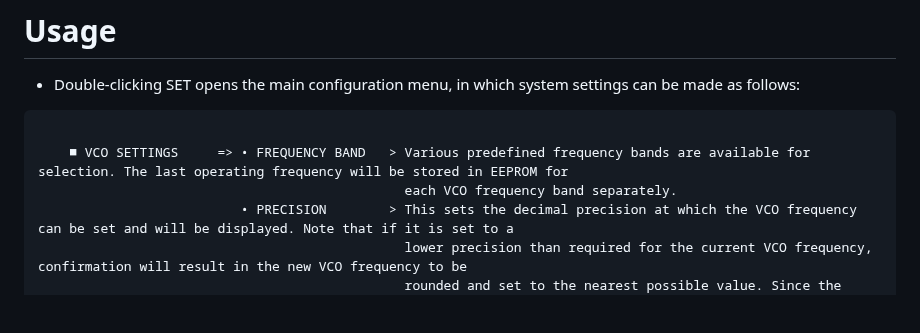
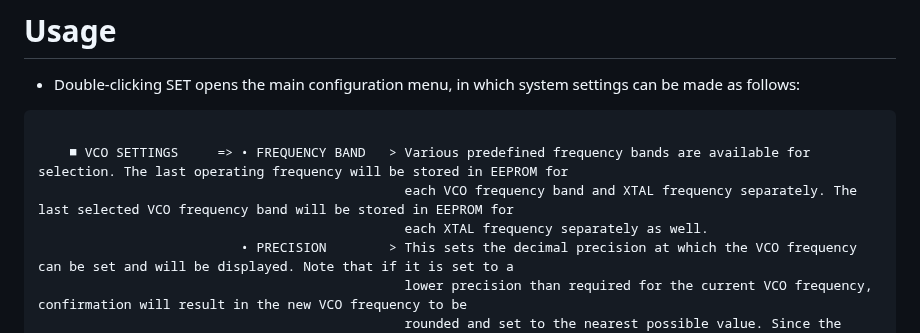
Before and after one commit to SpiderBlocker/TSA5511_PLL_Controller_Arduino, a Markdown page: README.md, the part around the change. GitHub-like rendering; blank space fills up the shorter version.

````diff
--- a/README.md
+++ b/README.md
@@ -15,7 +15,8 @@ It features an intuitive menu interface for making various system settings as ex
 ```text
 
     ■ VCO SETTINGS     => • FREQUENCY BAND   > Various predefined frequency bands are available for selection. The last operating frequency will be stored in EEPROM for
-                                               each VCO frequency band separately.
+                                               each VCO frequency band and XTAL frequency separately. The last selected VCO frequency band will be stored in EEPROM for
+                                               each XTAL frequency separately as well.
                           • PRECISION        > This sets the decimal precision at which the VCO frequency can be set and will be displayed. Note that if it is set to a
                                                lower precision than required for the current VCO frequency, confirmation will result in the new VCO frequency to be
                                                rounded and set to the nearest possible value. Since the minimum VCO frequency step size is inherently dependent on the
````
